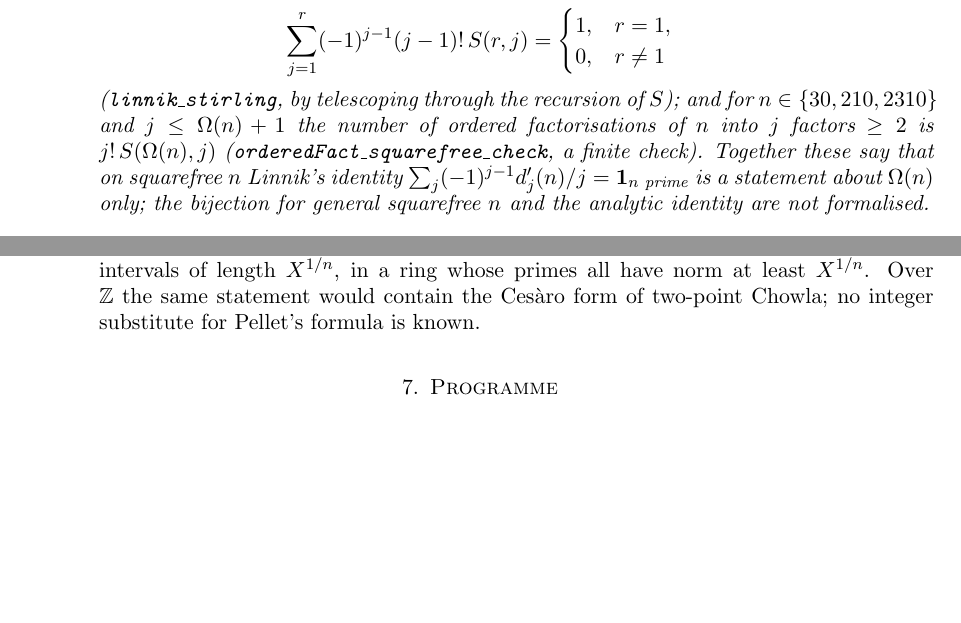
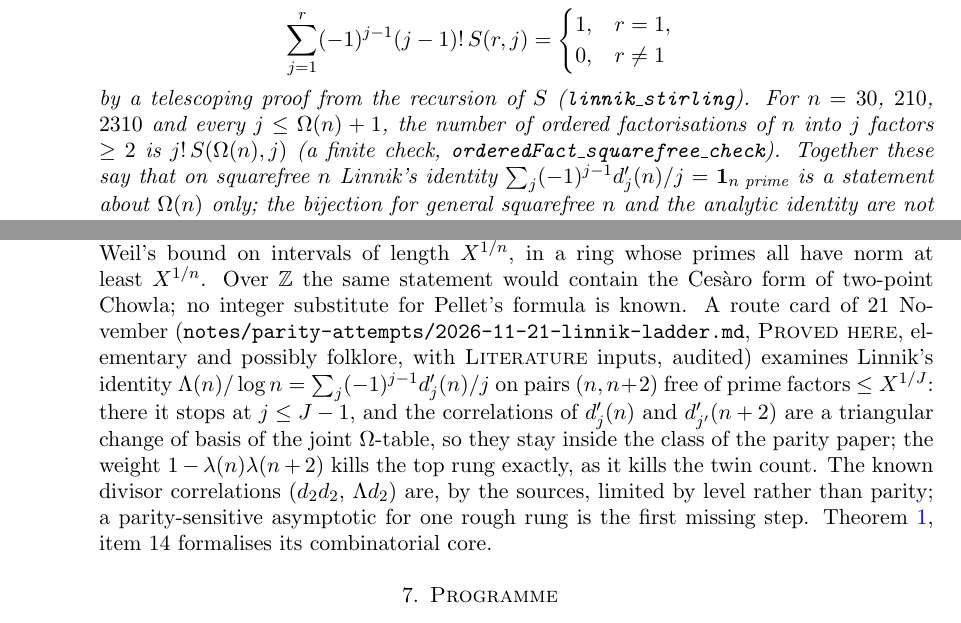
Before and after one commit to jerryckim16/twin-primes, a LaTeX paper (paper/main.tex): two parts of pages 5 and 30 of 33 before the commit and two parts of pages 5 and 30 of 34 after it, joined at a grey line, cut so that both start at the same text, the shorter picture padded with empty space. Compiled offline with pdfLaTeX.

Commit message:
Session 42 WIP: main paper v0.42 draft; STATE; heartbeat
Co-Authored-By: Claude Opus 5.5 <noreply@anthropic.com>
Claude-Session: https://claude.ai/code/session_01V87vpp5fcwDKc3341jcqSh

```diff
--- a/paper/main.tex
+++ b/paper/main.tex
@@ -21,7 +21,7 @@
 \title[Toward the twin prime conjecture]{Toward the twin prime conjecture: certificates, limits of the sieve, and a working programme}
 \author{Jerry Kim}
 \thanks{Prepared with the assistance of Claude (Anthropic). The computations, certificates and Lean sources accompany this paper.}
-\date{Version 0.41, 21 November 2026}
+\date{Version 0.42, 21 November 2026}
 
 \begin{document}
 
@@ -261,12 +261,13 @@ the Stirling numbers of the second kind $S(r,j)$ and \emph{every} $r\ge0$,
 \[
 \sum_{j=1}^{r}(-1)^{j-1}(j-1)!\,S(r,j)=\begin{cases}1,&r=1,\\0,&r\ne1\end{cases}
 \]
-(\texttt{linnik\_stirling}, by telescoping through the recursion of $S$); and for
-$n\in\{30,210,2310\}$ and $j\le\Omega(n)+1$ the number of ordered factorisations of
-$n$ into $j$ factors $\ge2$ is $j!\,S(\Omega(n),j)$
-(\texttt{orderedFact\_squarefree\_check}, a finite check). Together these say
-that on squarefree $n$ Linnik's identity $\sum_j(-1)^{j-1}d'_j(n)/j=\mathbf 1_{n\text{ prime}}$
-is a statement about $\Omega(n)$ only; the bijection for general squarefree $n$
+by a telescoping proof from the recursion of $S$
+(\texttt{linnik\_stirling}). For $n=30$, $210$, $2310$ and every
+$j\le\Omega(n)+1$, the number of ordered factorisations of $n$ into $j$ factors
+$\ge2$ is $j!\,S(\Omega(n),j)$ (a finite check,
+\texttt{orderedFact\_squarefree\_check}). Together these say that on squarefree
+$n$ Linnik's identity $\sum_j(-1)^{j-1}d'_j(n)/j=\mathbf 1_{n\text{ prime}}$ is a
+statement about $\Omega(n)$ only; the bijection for general squarefree $n$
 and the analytic identity are not formalised.
 \end{enumerate}
 \end{theorem}
@@ -2105,6 +2108,16 @@ and Weil's bound on intervals of length $X^{1/n}$, in a ring whose primes all
 have norm at least $X^{1/n}$. Over $\mathbb Z$ the same statement would contain
 the Ces\`aro form of two-point Chowla; no integer substitute for Pellet's
 formula is known.
+A route card of 21 November (\texttt{notes/parity-attempts/2026-11-21-linnik-ladder.md},
+\lbl{Proved here}, elementary and possibly folklore, with \lbl{Literature} inputs, audited)
+examines Linnik's identity $\Lambda(n)/\log n=\sum_j(-1)^{j-1}d'_j(n)/j$ on pairs
+$(n,n+2)$ free of prime factors $\le X^{1/J}$: there it stops at $j\le J-1$, and the
+correlations of $d'_j(n)$ and $d'_{j'}(n+2)$ are a triangular change of basis of the
+joint $\Omega$-table, so they stay inside the class of the parity paper; the weight
+$1-\lambda(n)\lambda(n+2)$ kills the top rung exactly, as it kills the twin count.
+The known divisor correlations ($d_2d_2$, $\Lambda d_2$) are, by the sources, limited
+by level rather than parity; a parity-sensitive asymptotic for one rough rung is the
+first missing step. Theorem~\ref{thm:lean}, item 14 formalises its combinatorial core.
 \end{itemize}
 \end{sloppypar}
 
```
Also changed, not shown: STATE.md (+20 -5 lines), paper/main.tex (5 more changed lines), 1 other file.
